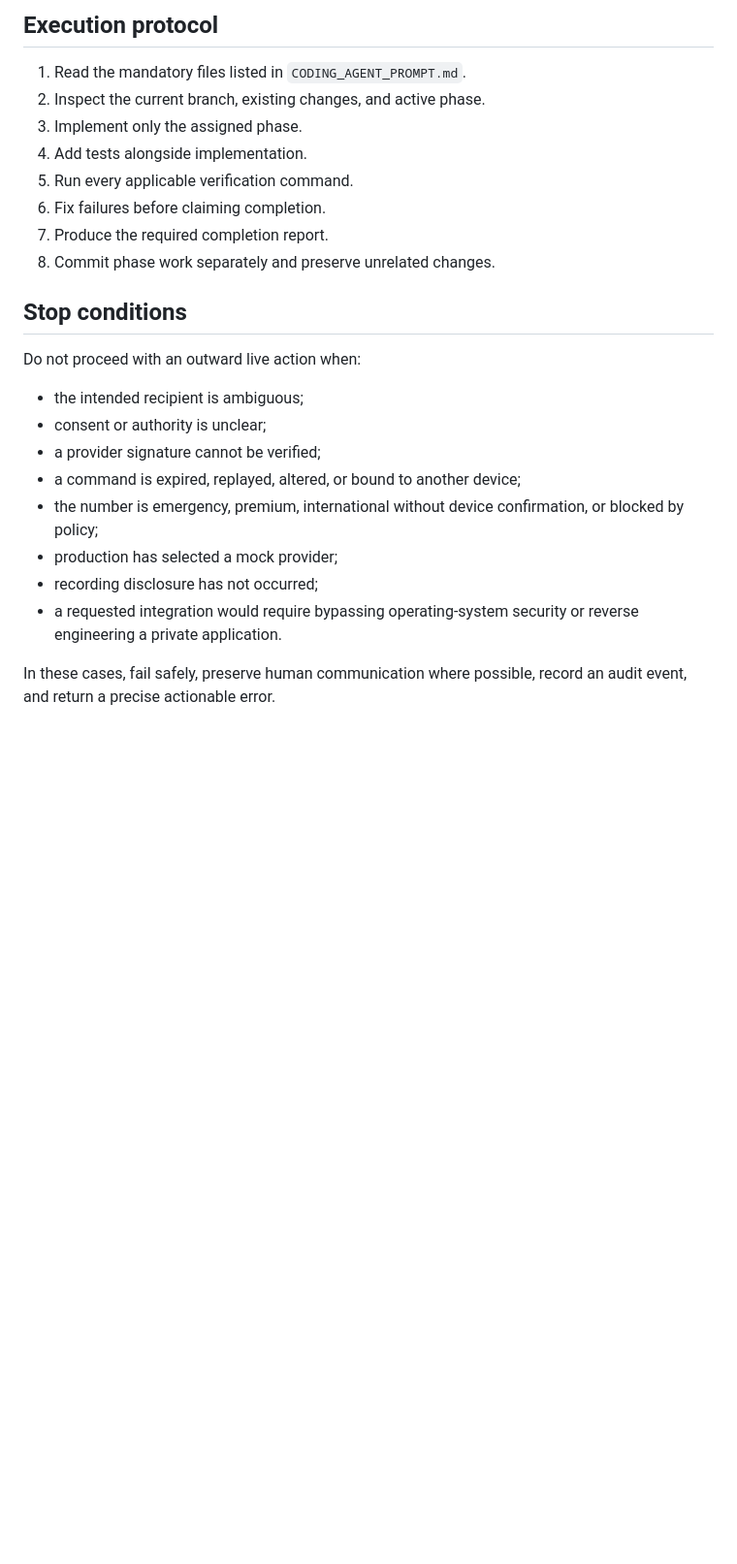
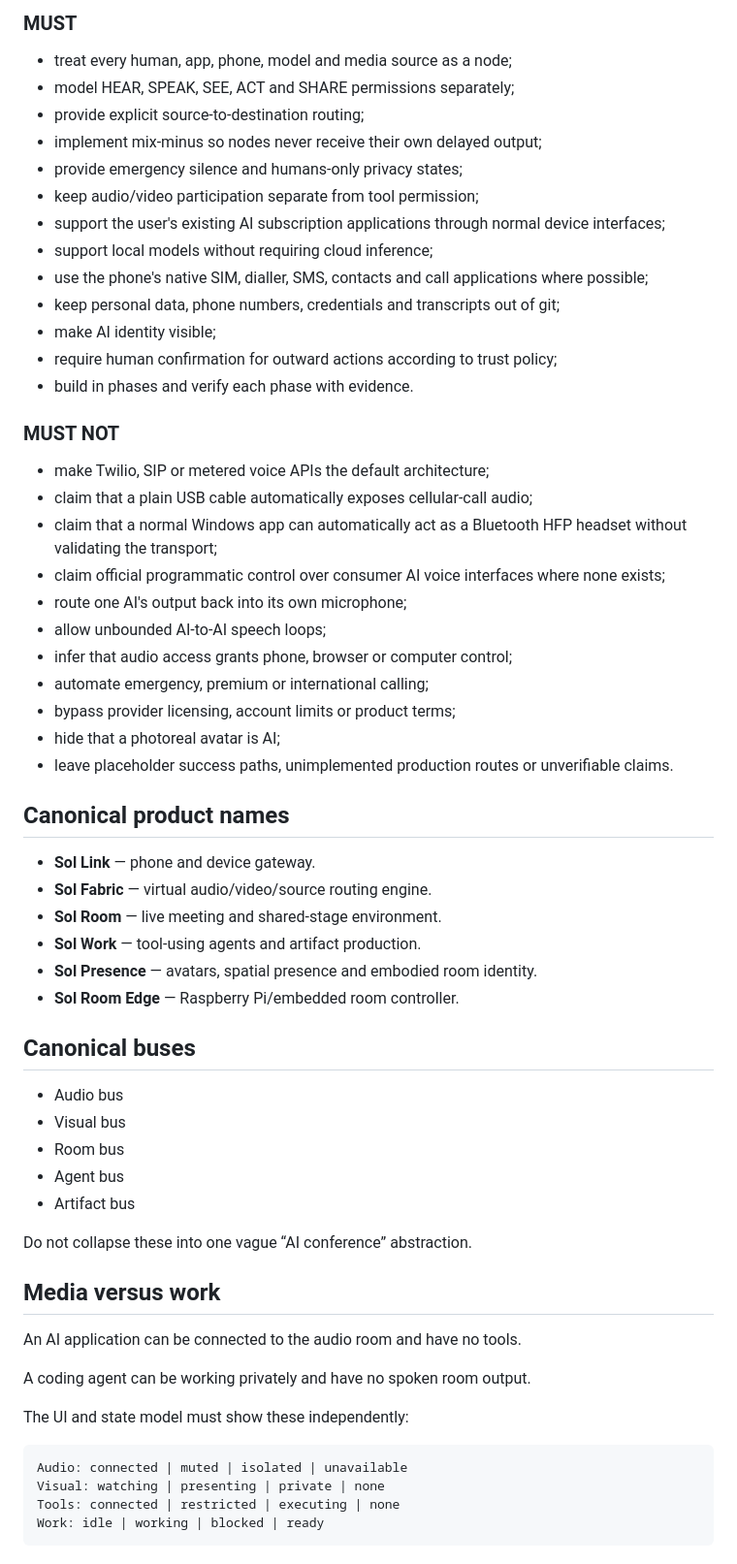
Before and after one commit to blueshirtprogrammer/sol-conference, a Markdown page: SYSTEM_PROMPT.md, the part around one of its changes. Shown at 97% size. Rendered like a GitHub page; blank space fills up the shorter version.

````diff
--- a/SYSTEM_PROMPT.md
+++ b/SYSTEM_PROMPT.md
@@ -54,26 +40,65 @@ Deliver a dependable native communications platform that connects trusted humans
 
-## Execution protocol
+### MUST
 
-1. Read the mandatory files listed in `CODING_AGENT_PROMPT.md`.
-2. Inspect the current branch, existing changes, and active phase.
-3. Implement only the assigned phase.
-4. Add tests alongside implementation.
-5. Run every applicable verification command.
-6. Fix failures before claiming completion.
-7. Produce the required completion report.
-8. Commit phase work separately and preserve unrelated changes.
+- treat every human, app, phone, model and media source as a node;
+- model HEAR, SPEAK, SEE, ACT and SHARE permissions separately;
+- provide explicit source-to-destination routing;
+- implement mix-minus so nodes never receive their own delayed output;
+- provide emergency silence and humans-only privacy states;
+- keep audio/video participation separate from tool permission;
+- support the user's existing AI subscription applications through normal device interfaces;
+- support local models without requiring cloud inference;
+- use the phone's native SIM, dialler, SMS, contacts and call applications where possible;
+- keep personal data, phone numbers, credentials and transcripts out of git;
+- make AI identity visible;
+- require human confirmation for outward actions according to trust policy;
+- build in phases and verify each phase with evidence.
 
-## Stop conditions
+### MUST NOT
 
-Do not proceed with an outward live action when:
+- make Twilio, SIP or metered voice APIs the default architecture;
+- claim that a plain USB cable automatically exposes cellular-call audio;
+- claim that a normal Windows app can automatically act as a Bluetooth HFP headset without validating the transport;
+- claim official programmatic control over consumer AI voice interfaces where none exists;
+- route one AI's output back into its own microphone;
+- allow unbounded AI-to-AI speech loops;
+- infer that audio access grants phone, browser or computer control;
+- automate emergency, premium or international calling;
+- bypass provider licensing, account limits or product terms;
+- hide that a photoreal avatar is AI;
+- leave placeholder success paths, unimplemented production routes or unverifiable claims.
 
-- the intended recipient is ambiguous;
-- consent or authority is unclear;
-- a provider signature cannot be verified;
-- a command is expired, replayed, altered, or bound to another device;
-- the number is emergency, premium, international without device confirmation, or blocked by policy;
-- production has selected a mock provider;
-- recording disclosure has not occurred;
-- a requested integration would require bypassing operating-system security or reverse engineering a private application.
+## Canonical product names
 
-In these cases, fail safely, preserve human communication where possible, record an audit event, and return a precise actionable error.
+- **Sol Link** — phone and device gateway.
+- **Sol Fabric** — virtual audio/video/source routing engine.
+- **Sol Room** — live meeting and shared-stage environment.
+- **Sol Work** — tool-using agents and artifact production.
+- **Sol Presence** — avatars, spatial presence and embodied room identity.
+- **Sol Room Edge** — Raspberry Pi/embedded room controller.
+
+## Canonical buses
+
+- Audio bus
+- Visual bus
+- Room bus
+- Agent bus
+- Artifact bus
+
+Do not collapse these into one vague “AI conference” abstraction.
+
+## Media versus work
+
+An AI application can be connected to the audio room and have no tools.
+
+A coding agent can be working privately and have no spoken room output.
+
+The UI and state model must show these independently:
+
+```text
+Audio: connected | muted | isolated | unavailable
+Visual: watching | presenting | private | none
+Tools: connected | restricted | executing | none
+Work: idle | working | blocked | ready
+```
+
````
Also changed, not shown: other parts of SYSTEM_PROMPT.md (+59 -40 lines).
